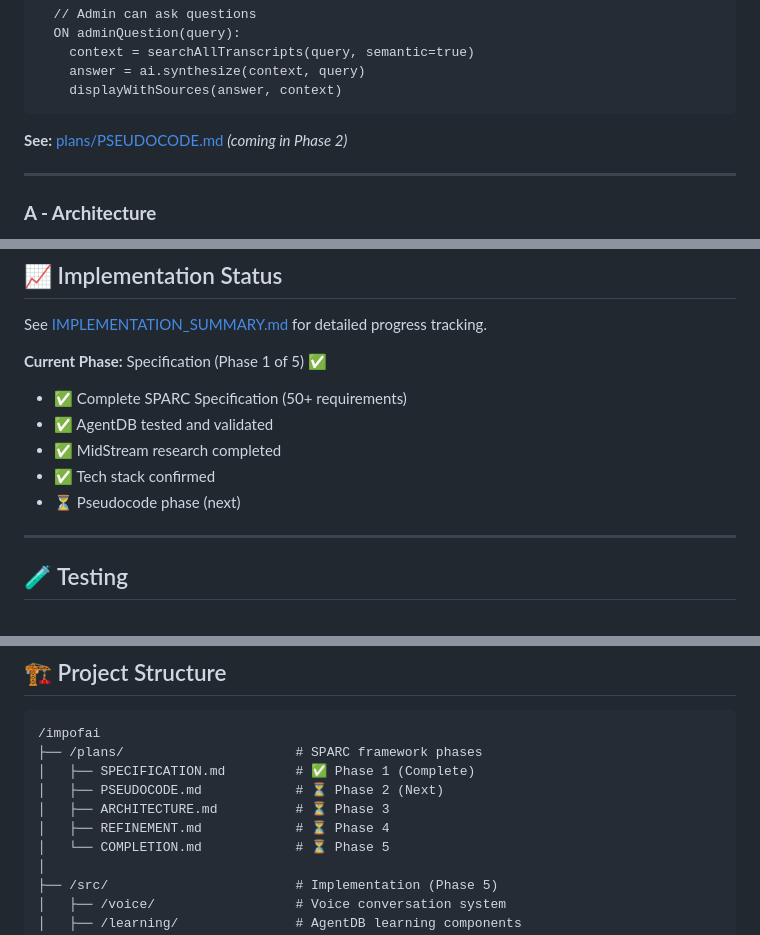
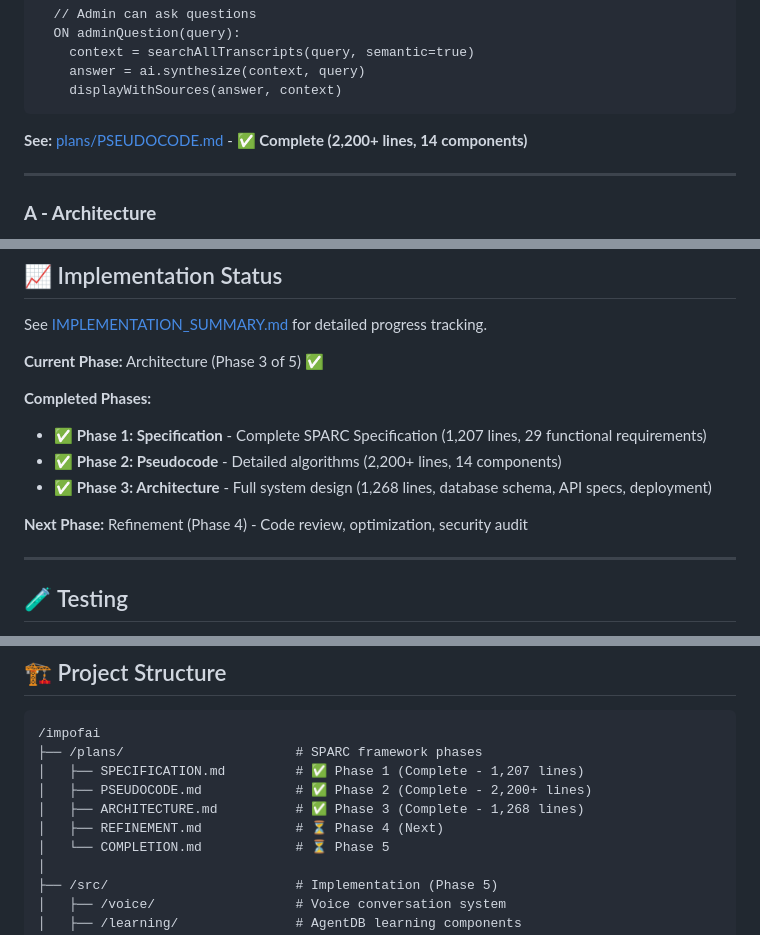
Before and after one commit to impofailafko-boop/impofai, a Markdown page: README.md, 3 parts joined by grey strips. Drawn GitHub-style.

Commit message:
Update README: Mark Phases 2 & 3 complete in SPARC framework

````diff
--- a/README.md
+++ b/README.md
@@ -125,7 +125,7 @@ FUNCTION renderDashboard():
     displayWithSources(answer, context)
 ```
 
-**See:** [plans/PSEUDOCODE.md](plans/PSEUDOCODE.md) *(coming in Phase 2)*
+**See:** [plans/PSEUDOCODE.md](plans/PSEUDOCODE.md) - **✅ Complete (2,200+ lines, 14 components)**
 
 ---
 
@@ -314,12 +314,14 @@ See [COMPONENT_CATALOG.md](COMPONENT_CATALOG.md) for complete list of system com
 
 See [IMPLEMENTATION_SUMMARY.md](IMPLEMENTATION_SUMMARY.md) for detailed progress tracking.
 
-**Current Phase:** Specification (Phase 1 of 5) ✅
-- ✅ Complete SPARC Specification (50+ requirements)
-- ✅ AgentDB tested and validated
-- ✅ MidStream research completed
-- ✅ Tech stack confirmed
-- ⏳ Pseudocode phase (next)
+**Current Phase:** Architecture (Phase 3 of 5) ✅
+
+**Completed Phases:**
+- ✅ **Phase 1: Specification** - Complete SPARC Specification (1,207 lines, 29 functional requirements)
+- ✅ **Phase 2: Pseudocode** - Detailed algorithms (2,200+ lines, 14 components)
+- ✅ **Phase 3: Architecture** - Full system design (1,268 lines, database schema, API specs, deployment)
+
+**Next Phase:** Refinement (Phase 4) - Code review, optimization, security audit
 
 ---
 
@@ -360,10 +362,10 @@ node tests/test-agentdb-setup.js
 ```
 /impofai
 ├── /plans/                      # SPARC framework phases
-│   ├── SPECIFICATION.md         # ✅ Phase 1 (Complete)
-│   ├── PSEUDOCODE.md            # ⏳ Phase 2 (Next)
-│   ├── ARCHITECTURE.md          # ⏳ Phase 3
-│   ├── REFINEMENT.md            # ⏳ Phase 4
+│   ├── SPECIFICATION.md         # ✅ Phase 1 (Complete - 1,207 lines)
+│   ├── PSEUDOCODE.md            # ✅ Phase 2 (Complete - 2,200+ lines)
+│   ├── ARCHITECTURE.md          # ✅ Phase 3 (Complete - 1,268 lines)
+│   ├── REFINEMENT.md            # ⏳ Phase 4 (Next)
 │   └── COMPLETION.md            # ⏳ Phase 5
 │
 ├── /src/                        # Implementation (Phase 5)
````
Also changed, not shown: other parts of README.md (+1 -1 lines).
